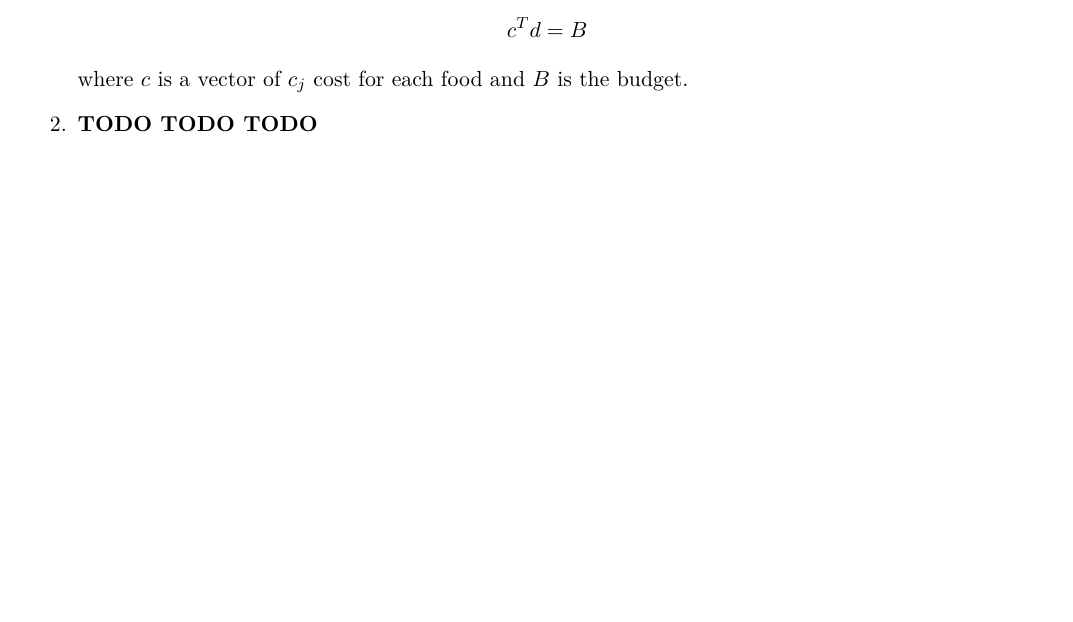
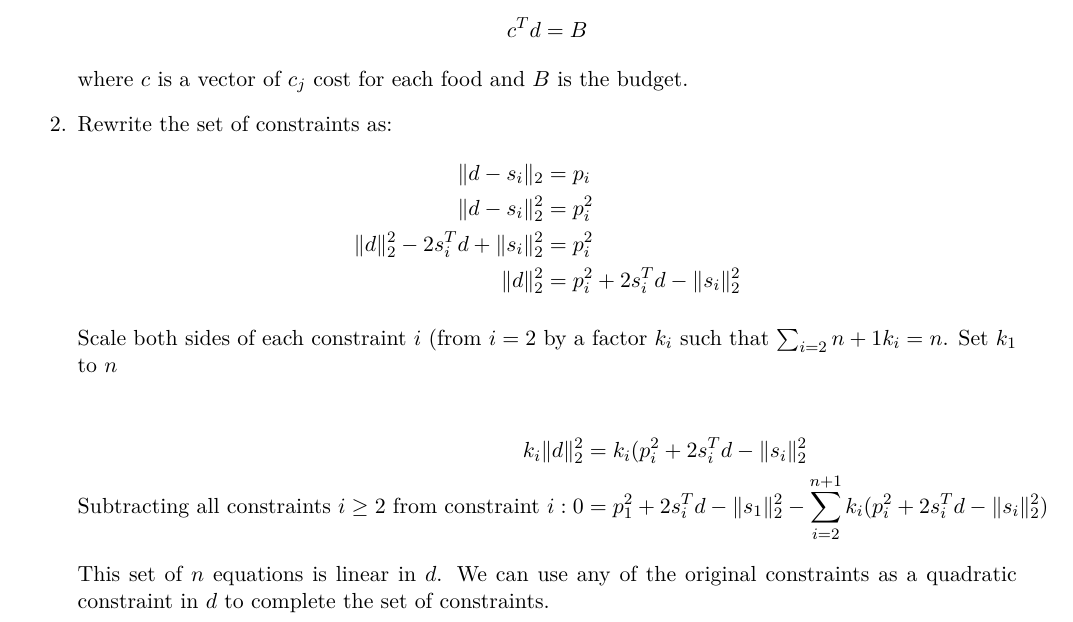
Before and after one commit to vighneshiyer/ee227a, a LaTeX problem sheet (hw/hw2/hw2_response.tex): part of page 10 of 13, cut so that both start at the same text, the shorter picture padded with empty space. Compiled offline with XeLaTeX.

Commit message:
hw2 submit

```diff
--- a/hw/hw2/hw2_response.tex
+++ b/hw/hw2/hw2_response.tex
@@ -326,7 +326,21 @@ We consider a set of $n$ basic foods (such as rice, beans, apples) and a set of
         \end{align*}
         where $c$ is a vector of $c_j$ cost for each food and $B$ is the budget.
 
-    \item \textbf{TODO TODO TODO}
+    \item Rewrite the set of constraints as:
+    \begin{align*}
+        \|d - s_i\|_2 &= p_i \\
+        \|d - s_i\|_2^2 &= p_i^2 \\
+        \|d\|_2^2 - 2 s_i^T d + \|s_i\|_2^2 &= p_i^2 \\
+        \|d\|_2^2 &= p_i^2 + 2 s_i^T d - \|s_i\|_2^2
+    \end{align*}
+
+    Scale both sides of each constraint $i$ (from $i=2$ by a factor $k_i$ such that $\sum_{i=2}{n+1} k_i = n$. Set $k_1$ to $n$
+
+    \begin{align*}
+        k_i \|d\|_2^2 &= k_i(p_i^2 + 2s_i^T d - \|s_i\|_2^2 \\
+        \text{Subtracting all constraints } i \geq 2 \text{ from constraint } i: 0 &= p_1^2 + 2 s_i^T d - \|s_1\|_2^2 - \sum_{i=2}^{n+1} k_i(p_i^2 + 2s_i^T d - \|s_i\|_2^2)
+    \end{align*}
+    This set of $n$ equations is linear in $d$. We can use any of the original constraints as a quadratic constraint in $d$ to complete the set of constraints.
 \end{enumerate}
 \end{solution}
 
```
Also changed, not shown: hw/hw2/hw2_response.pdf.
